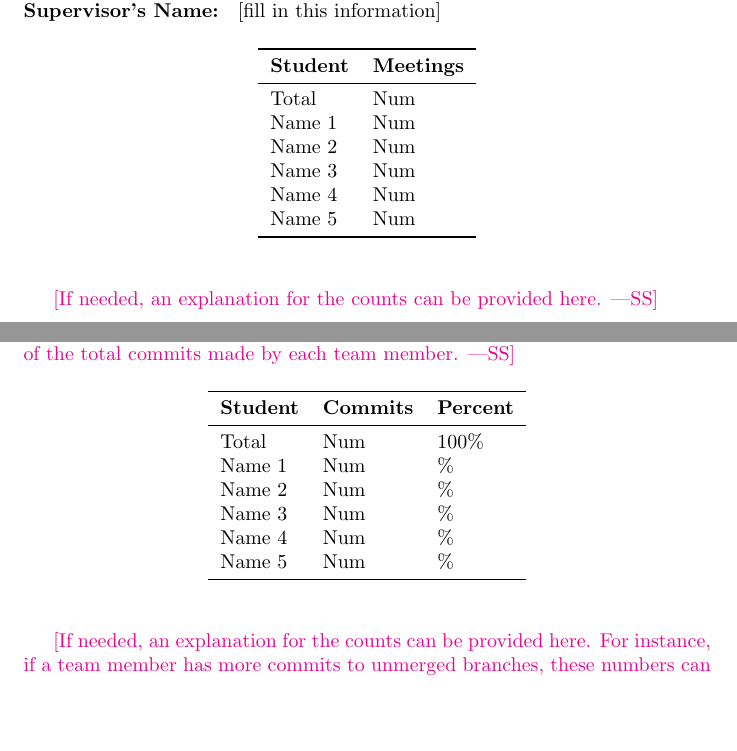
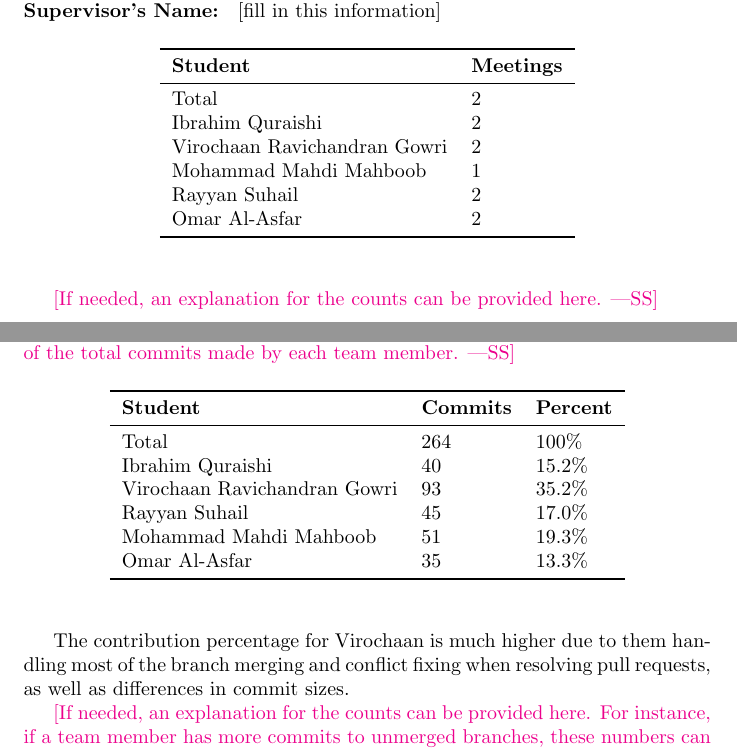
Before and after one commit to VirochaanRG/MES-Event-Management-System, a LaTeX document (docs/projMngmnt/POC_Team_Contrib.tex): two parts of pages 2 and 3 of 4, joined at a grey line, cut so that both start at the same text, the shorter picture padded with empty space. Compiled offline with pdfLaTeX.

Commit message:
Filled out supervisor meetings, commit count, and CI/CD

```diff
--- a/docs/projMngmnt/POC_Team_Contrib.tex
+++ b/docs/projMngmnt/POC_Team_Contrib.tex
@@ -68,12 +68,12 @@ stakeholders (potential users) that can serve a similar purpose.}
 \toprule
 \textbf{Student} & \textbf{Meetings}\\
 \midrule
-Total & Num\\
-Name 1 & Num\\
-Name 2 & Num\\
-Name 3 & Num\\
-Name 4 & Num\\
-Name 5 & Num\\
+Total & 2\\
+Ibrahim Quraishi & 2\\
+Virochaan Ravichandran Gowri & 2\\
+Mohammad Mahdi Mahboob & 1\\
+Rayyan Suhail & 2\\
+Omar Al-Asfar & 2\\
 \bottomrule
 \end{tabular}
 \end{table}
@@ -148,15 +148,17 @@ percentage of the total commits made by each team member.}
 \toprule
 \textbf{Student} & \textbf{Commits} & \textbf{Percent}\\
 \midrule
-Total & Num & 100\% \\
-Name 1 & Num & \% \\
-Name 2 & Num & \% \\
-Name 3 & Num & \% \\
-Name 4 & Num & \% \\
-Name 5 & Num & \% \\
+Total & 264 & 100\% \\
+Ibrahim Quraishi & 40 & 15.2\% \\
+Virochaan Ravichandran Gowri & 93 & 35.2\% \\
+Rayyan Suhail & 45 & 17.0\% \\
+Mohammad Mahdi Mahboob & 51 & 19.3\% \\
+Omar Al-Asfar & 35 & 13.3\% \\
 \bottomrule
 \end{tabular}
 \end{table}
+
+The contribution percentage for Virochaan is much higher due to them handling most of the branch merging and conflict fixing when resolving pull requests, as well as differences in commit sizes.
 
 \wss{If needed, an explanation for the counts can be provided here.  For
 instance, if a team member has more commits to unmerged branches, these numbers
```
Also changed, not shown: docs/projMngmnt/POC_Team_Contrib.tex (4 more changed lines).
